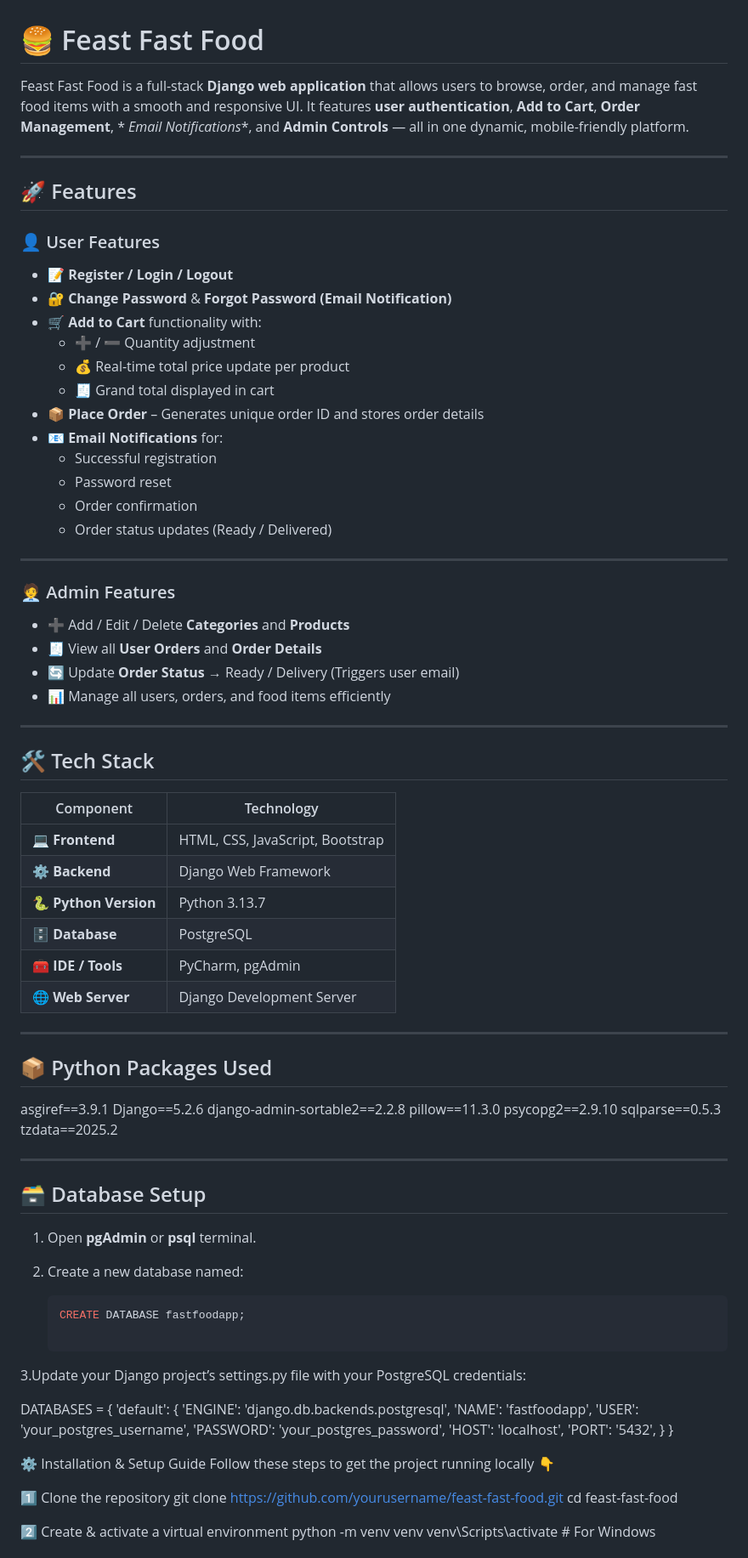
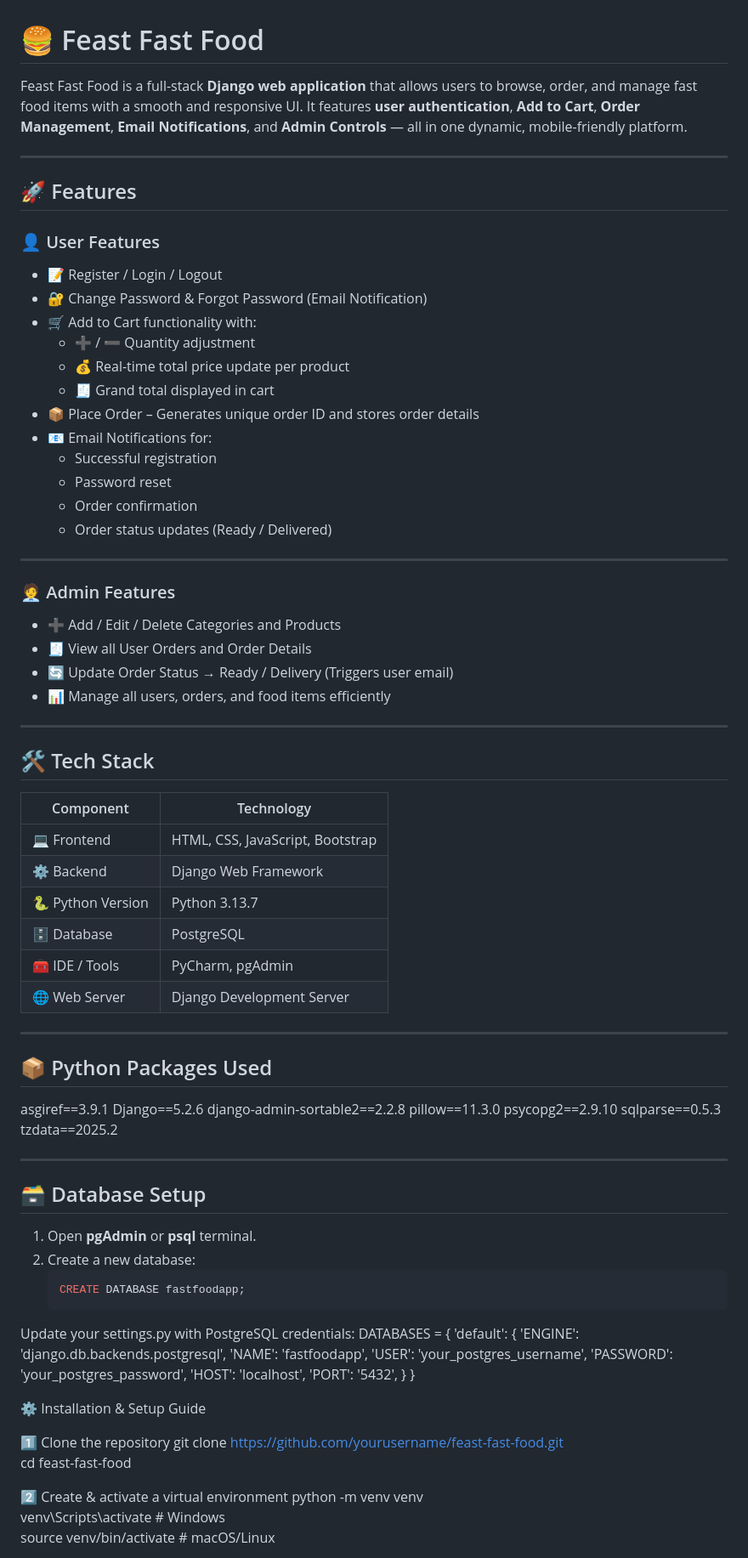
Before and after one commit to dinesh2442/Feast-Fast-Food, a Markdown page: README.md, the part around the change printed below. Shown: that part at 85% size. GitHub-like rendering.

````diff
--- a/README.md
+++ b/README.md
@@ -1,8 +1,6 @@
 # 🍔 Feast Fast Food
 
-Feast Fast Food is a full-stack **Django web application** that allows users to browse, order, and manage fast food
-items with a smooth and responsive UI. It features **user authentication**, **Add to Cart**, **Order Management**, *
-*Email Notifications**, and **Admin Controls** — all in one dynamic, mobile-friendly platform.
+Feast Fast Food is a full-stack **Django web application** that allows users to browse, order, and manage fast food items with a smooth and responsive UI. It features **user authentication**, **Add to Cart**, **Order Management**, **Email Notifications**, and **Admin Controls** — all in one dynamic, mobile-friendly platform.
 
 ---
 
@@ -10,26 +8,26 @@ items with a smooth and responsive UI. It features **user authentication**, **Ad
 
 ### 👤 User Features
 
-- 📝 **Register / Login / Logout**
-- 🔐 **Change Password** & **Forgot Password (Email Notification)**
-- 🛒 **Add to Cart** functionality with:
-    - ➕ / ➖ Quantity adjustment
-    - 💰 Real-time total price update per product
-    - 🧾 Grand total displayed in cart
-- 📦 **Place Order** – Generates unique order ID and stores order details
-- 📧 **Email Notifications** for:
-    - Successful registration
-    - Password reset
-    - Order confirmation
-    - Order status updates (Ready / Delivered)
+- 📝 Register / Login / Logout
+- 🔐 Change Password & Forgot Password (Email Notification)
+- 🛒 Add to Cart functionality with:
+  - ➕ / ➖ Quantity adjustment
+  - 💰 Real-time total price update per product
+  - 🧾 Grand total displayed in cart
+- 📦 Place Order – Generates unique order ID and stores order details
+- 📧 Email Notifications for:
+  - Successful registration
+  - Password reset
+  - Order confirmation
+  - Order status updates (Ready / Delivered)
 
 ---
 
 ### 🧑‍💼 Admin Features
 
-- ➕ Add / Edit / Delete **Categories** and **Products**
-- 🧾 View all **User Orders** and **Order Details**
-- 🔄 Update **Order Status** → Ready / Delivery (Triggers user email)
+- ➕ Add / Edit / Delete Categories and Products
+- 🧾 View all User Orders and Order Details
+- 🔄 Update Order Status → Ready / Delivery (Triggers user email)
 - 📊 Manage all users, orders, and food items efficiently
 
 ---
@@ -38,12 +36,12 @@ items with a smooth and responsive UI. It features **user authentication**, **Ad
 
 | Component             | Technology                       |
 |-----------------------|----------------------------------|
-| 💻 **Frontend**       | HTML, CSS, JavaScript, Bootstrap |
-| ⚙️ **Backend**        | Django Web Framework             |
-| 🐍 **Python Version** | Python 3.13.7                    |
-| 🗄️ **Database**      | PostgreSQL                       |
-| 🧰 **IDE / Tools**    | PyCharm, pgAdmin                 |
-| 🌐 **Web Server**     | Django Development Server        |
+| 💻 Frontend           | HTML, CSS, JavaScript, Bootstrap |
+| ⚙️ Backend            | Django Web Framework             |
+| 🐍 Python Version     | Python 3.13.7                    |
+| 🗄️ Database          | PostgreSQL                       |
+| 🧰 IDE / Tools        | PyCharm, pgAdmin                 |
+| 🌐 Web Server         | Django Development Server        |
 
 ---
 
@@ -58,32 +56,29 @@ sqlparse==0.5.3
 tzdata==2025.2
 
 
+
 ---
 
 ## 🗃️ Database Setup
 
 1. Open **pgAdmin** or **psql** terminal.
-
-2. Create a new database named:
-
+2. Create a new database:
    ```sql
    CREATE DATABASE fastfoodapp;
-
-3.Update your Django project’s settings.py file with your PostgreSQL credentials:
-
+Update your settings.py with PostgreSQL credentials:
 DATABASES = {
-'default': {
-'ENGINE': 'django.db.backends.postgresql',
-'NAME': 'fastfoodapp',
-'USER': 'your_postgres_username',
-'PASSWORD': 'your_postgres_password',
-'HOST': 'localhost',
-'PORT': '5432',
-}
+    'default': {
+        'ENGINE': 'django.db.backends.postgresql',
+        'NAME': 'fastfoodapp',
+        'USER': 'your_postgres_username',
+        'PASSWORD': 'your_postgres_password',
+        'HOST': 'localhost',
+        'PORT': '5432',
+    }
 }
 
+
 ⚙️ Installation & Setup Guide
-Follow these steps to get the project running locally 👇
 
 1️⃣ Clone the repository
 git clone https://github.com/yourusername/feast-fast-food.git
@@ -91,5 +86,6 @@ cd feast-fast-food
 
 2️⃣ Create & activate a virtual environment
 python -m venv venv
-venv\Scripts\activate # For Windows
+venv\Scripts\activate  # Windows
+source venv/bin/activate  # macOS/Linux
 
````
Also changed, not shown: other parts of README.md (+33 -22 lines).
